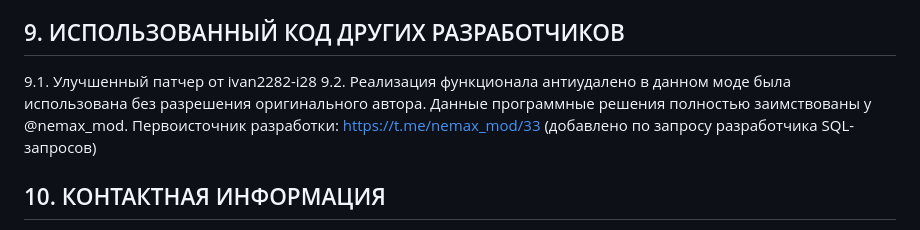
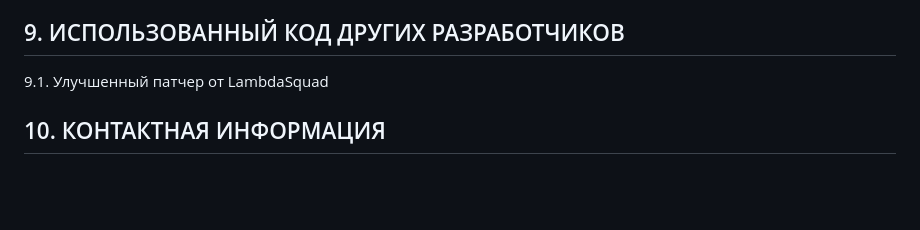
Before and after one commit to Team-YeMax/YeMax, a Markdown page: eula.md, the part around the change. Rendered like a GitHub page; blank space fills up the shorter version.

```diff
--- a/eula.md
+++ b/eula.md
@@ -59,8 +59,7 @@
 
 ## 9. ИСПОЛЬЗОВАННЫЙ КОД ДРУГИХ РАЗРАБОТЧИКОВ
 
-9.1. Улучшенный патчер от ivan2282-i28
-9.2. Реализация функционала антиудалено в данном моде была использована без разрешения оригинального автора. Данные программные решения полностью заимствованы у @nemax_mod. Первоисточник разработки: https://t.me/nemax_mod/33 (добавлено по запросу разработчика SQL-запросов)
+9.1. Улучшенный патчер от LambdaSquad
 
 ## 10. КОНТАКТНАЯ ИНФОРМАЦИЯ
 
```
